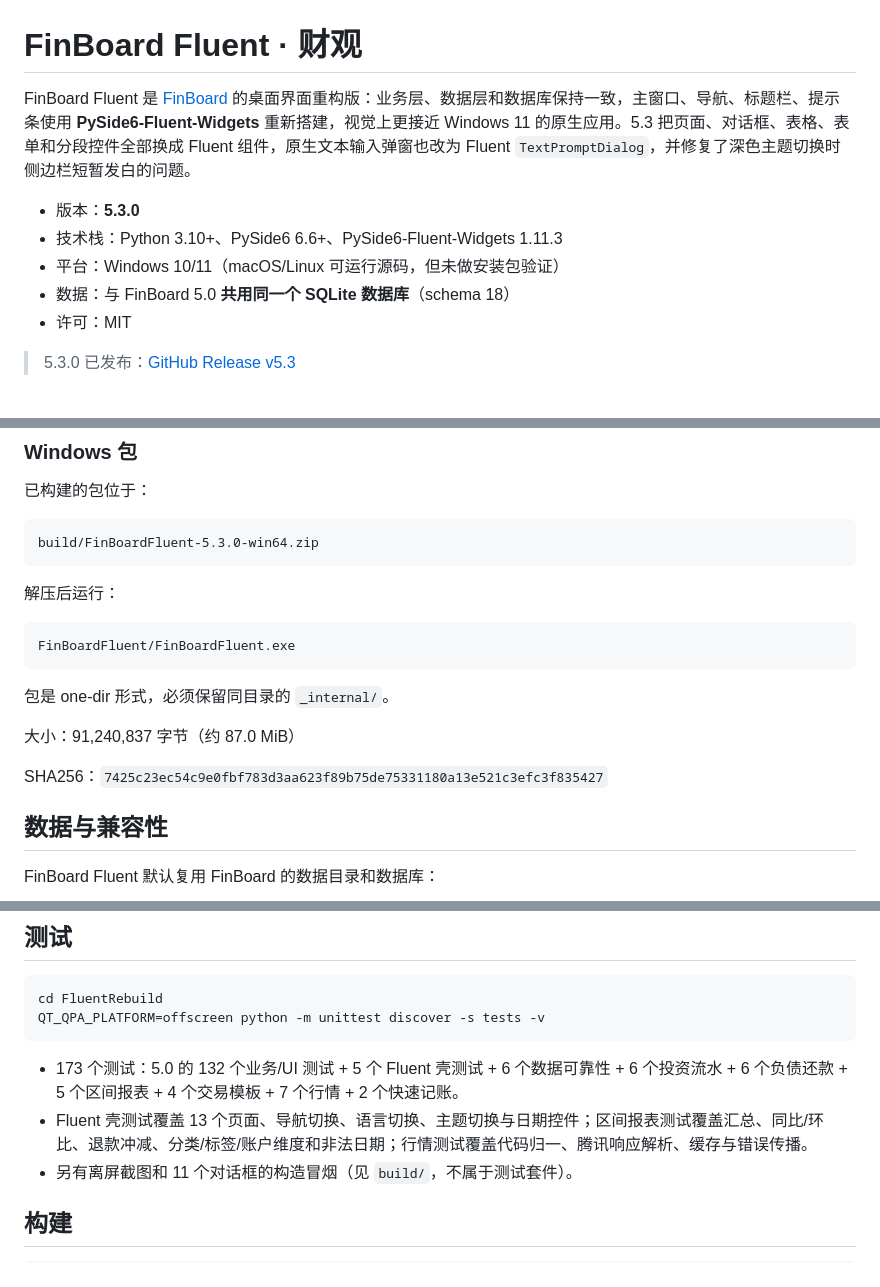
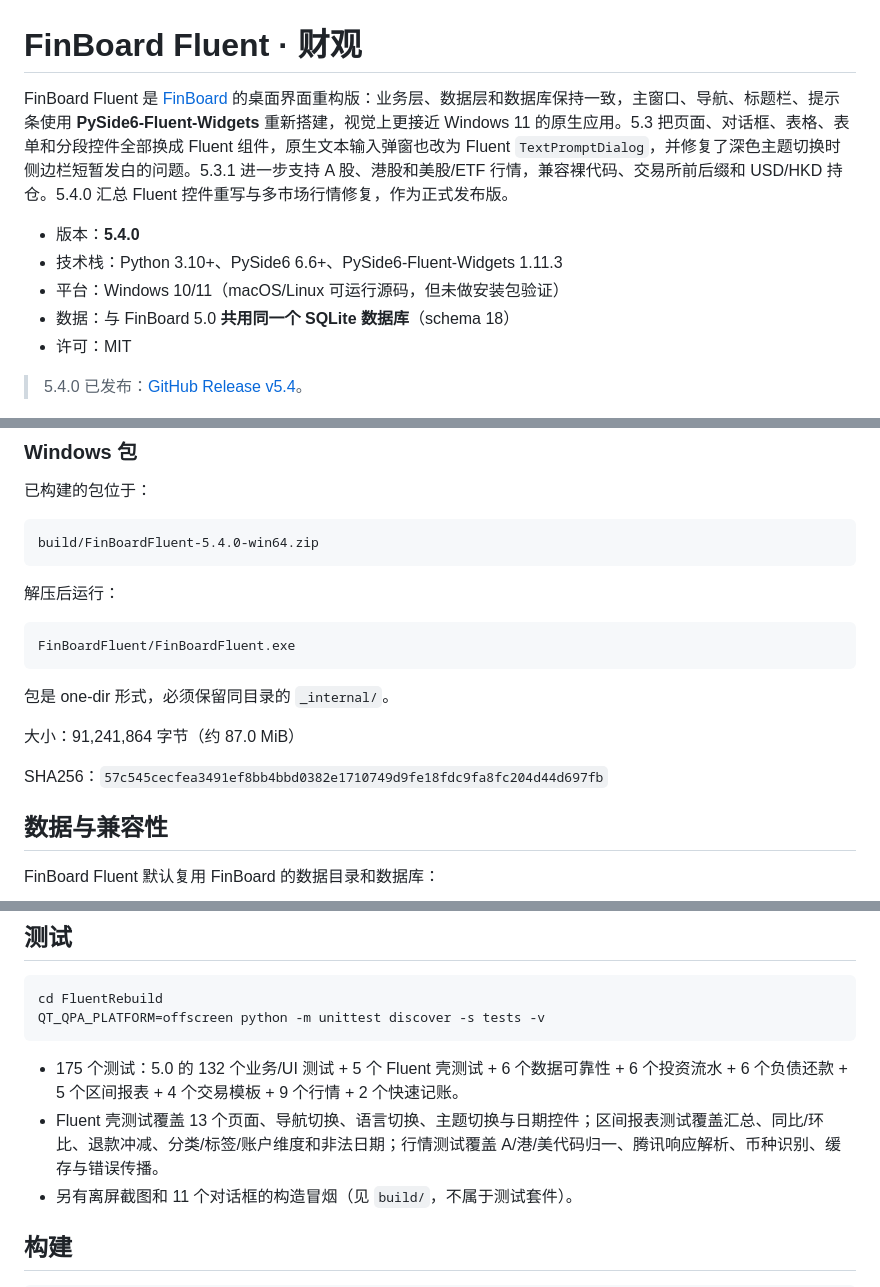
Before and after one commit to Urtaome0211/FinBoard, a Markdown page: FluentRebuild/README.md, 3 parts joined by grey strips. Drawn GitHub-style.

Commit message:
Release 5.4: multi-market quotes and Fluent release

````diff
--- a/FluentRebuild/README.md
+++ b/FluentRebuild/README.md
@@ -1,14 +1,14 @@
 # FinBoard Fluent · 财观
 
-FinBoard Fluent 是 [FinBoard](https://github.com/Urtaome0211/FinBoard) 的桌面界面重构版：业务层、数据层和数据库保持一致，主窗口、导航、标题栏、提示条使用 **PySide6-Fluent-Widgets** 重新搭建，视觉上更接近 Windows 11 的原生应用。5.3 把页面、对话框、表格、表单和分段控件全部换成 Fluent 组件，原生文本输入弹窗也改为 Fluent `TextPromptDialog`，并修复了深色主题切换时侧边栏短暂发白的问题。
+FinBoard Fluent 是 [FinBoard](https://github.com/Urtaome0211/FinBoard) 的桌面界面重构版：业务层、数据层和数据库保持一致，主窗口、导航、标题栏、提示条使用 **PySide6-Fluent-Widgets** 重新搭建，视觉上更接近 Windows 11 的原生应用。5.3 把页面、对话框、表格、表单和分段控件全部换成 Fluent 组件，原生文本输入弹窗也改为 Fluent `TextPromptDialog`，并修复了深色主题切换时侧边栏短暂发白的问题。5.3.1 进一步支持 A 股、港股和美股/ETF 行情，兼容裸代码、交易所前后缀和 USD/HKD 持仓。5.4.0 汇总 Fluent 控件重写与多市场行情修复，作为正式发布版。
 
-- 版本：**5.3.0**
+- 版本：**5.4.0**
 - 技术栈：Python 3.10+、PySide6 6.6+、PySide6-Fluent-Widgets 1.11.3
 - 平台：Windows 10/11（macOS/Linux 可运行源码，但未做安装包验证）
 - 数据：与 FinBoard 5.0 **共用同一个 SQLite 数据库**（schema 18）
 - 许可：MIT
 
-> 5.3.0 已发布：[GitHub Release v5.3](https://github.com/Urtaome0211/FinBoard/releases/tag/v5.3)
+> 5.4.0 已发布：[GitHub Release v5.4](https://github.com/Urtaome0211/FinBoard/releases/tag/v5.4)。
 
 ![总览](docs/screenshots/dashboard.png)
 
@@ -107,7 +107,7 @@ python run.py --version
 已构建的包位于：
 
 ```text
-build/FinBoardFluent-5.3.0-win64.zip
+build/FinBoardFluent-5.4.0-win64.zip
 ```
 
 解压后运行：
@@ -118,9 +118,9 @@ FinBoardFluent/FinBoardFluent.exe
 
 包是 one-dir 形式，必须保留同目录的 `_internal/`。
 
-大小：91,240,837 字节（约 87.0 MiB）
+大小：91,241,864 字节（约 87.0 MiB）
 
-SHA256：`7425c23ec54c9e0fbf783d3aa623f89b75de75331180a13e521c3efc3f835427`
+SHA256：`57c545cecfea3491ef8bb4bbd0382e1710749d9fe18fdc9fa8fc204d44d697fb`
 
 ## 数据与兼容性
 
@@ -147,8 +147,8 @@ cd FluentRebuild
 QT_QPA_PLATFORM=offscreen python -m unittest discover -s tests -v
 ```
 
-- 173 个测试：5.0 的 132 个业务/UI 测试 + 5 个 Fluent 壳测试 + 6 个数据可靠性 + 6 个投资流水 + 6 个负债还款 + 5 个区间报表 + 4 个交易模板 + 7 个行情 + 2 个快速记账。
-- Fluent 壳测试覆盖 13 个页面、导航切换、语言切换、主题切换与日期控件；区间报表测试覆盖汇总、同比/环比、退款冲减、分类/标签/账户维度和非法日期；行情测试覆盖代码归一、腾讯响应解析、缓存与错误传播。
+- 175 个测试：5.0 的 132 个业务/UI 测试 + 5 个 Fluent 壳测试 + 6 个数据可靠性 + 6 个投资流水 + 6 个负债还款 + 5 个区间报表 + 4 个交易模板 + 9 个行情 + 2 个快速记账。
+- Fluent 壳测试覆盖 13 个页面、导航切换、语言切换、主题切换与日期控件；区间报表测试覆盖汇总、同比/环比、退款冲减、分类/标签/账户维度和非法日期；行情测试覆盖 A/港/美代码归一、腾讯响应解析、币种识别、缓存与错误传播。
 - 另有离屏截图和 11 个对话框的构造冒烟（见 `build/`，不属于测试套件）。
 
 ## 构建
````
Also changed, not shown: other parts of FluentRebuild/README.md (+2 -2 lines), FluentRebuild/BLOG.md (+39 -4 lines), FluentRebuild/docs/screenshots/holdings-quotes.png, 7 other files.
